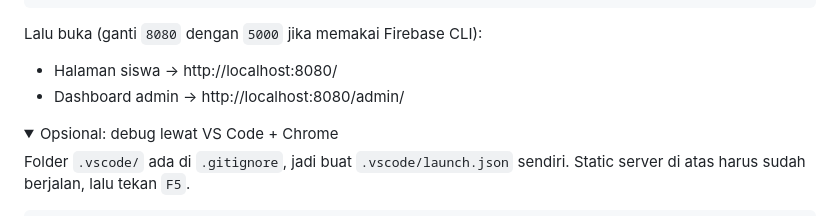
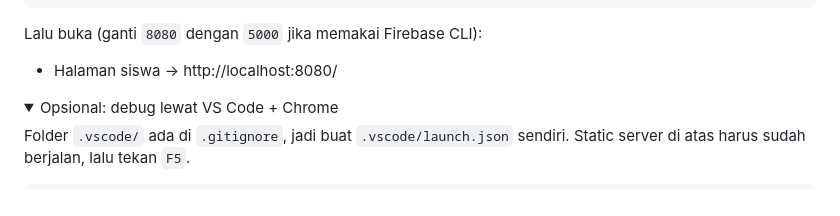
Before and after one commit to LindungiLw/workduty, a Markdown page: README.md, the part around the change. Drawn GitHub-style; folded sections open.

```diff
--- a/README.md
+++ b/README.md
@@ -165,7 +165,7 @@ firebase emulators:start --only hosting
 Lalu buka (ganti `8080` dengan `5000` jika memakai Firebase CLI):
 
 - Halaman siswa → http://localhost:8080/
-- Dashboard admin → http://localhost:8080/admin/
+
 
 <details>
 <summary>Opsional: debug lewat VS Code + Chrome</summary>
```
